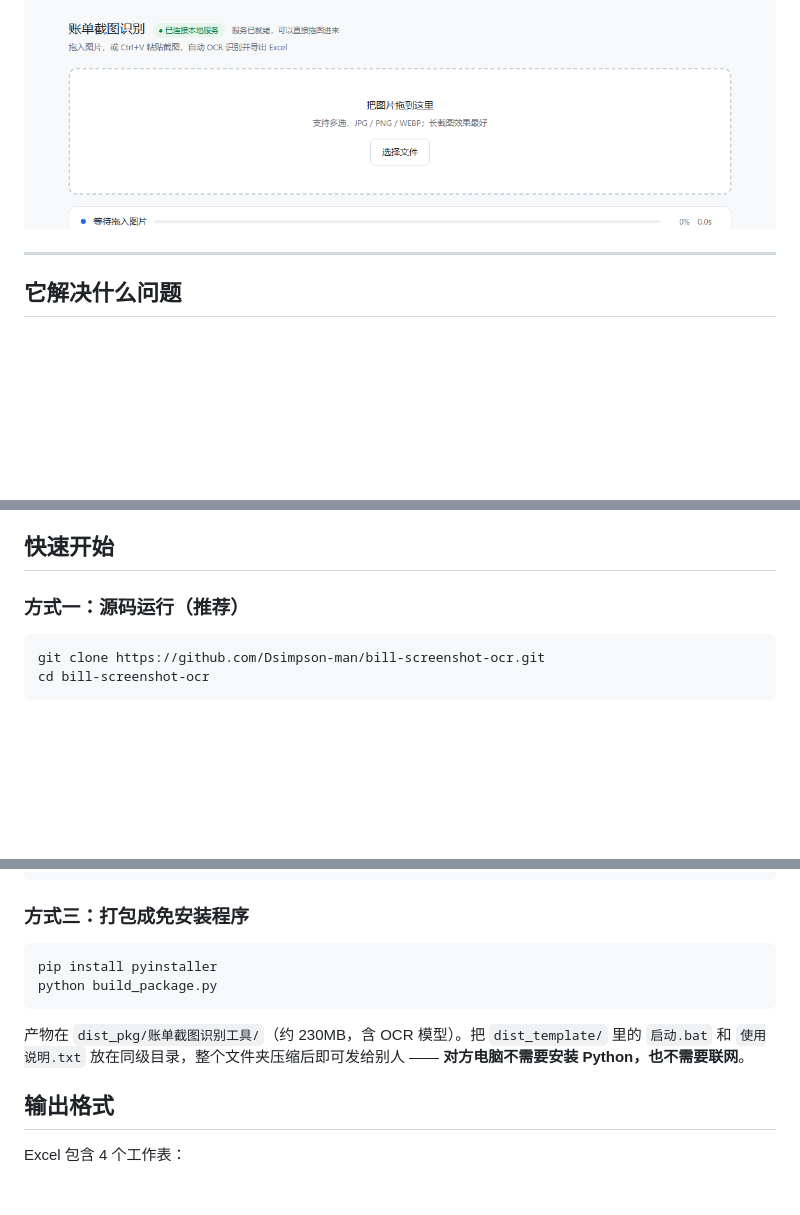
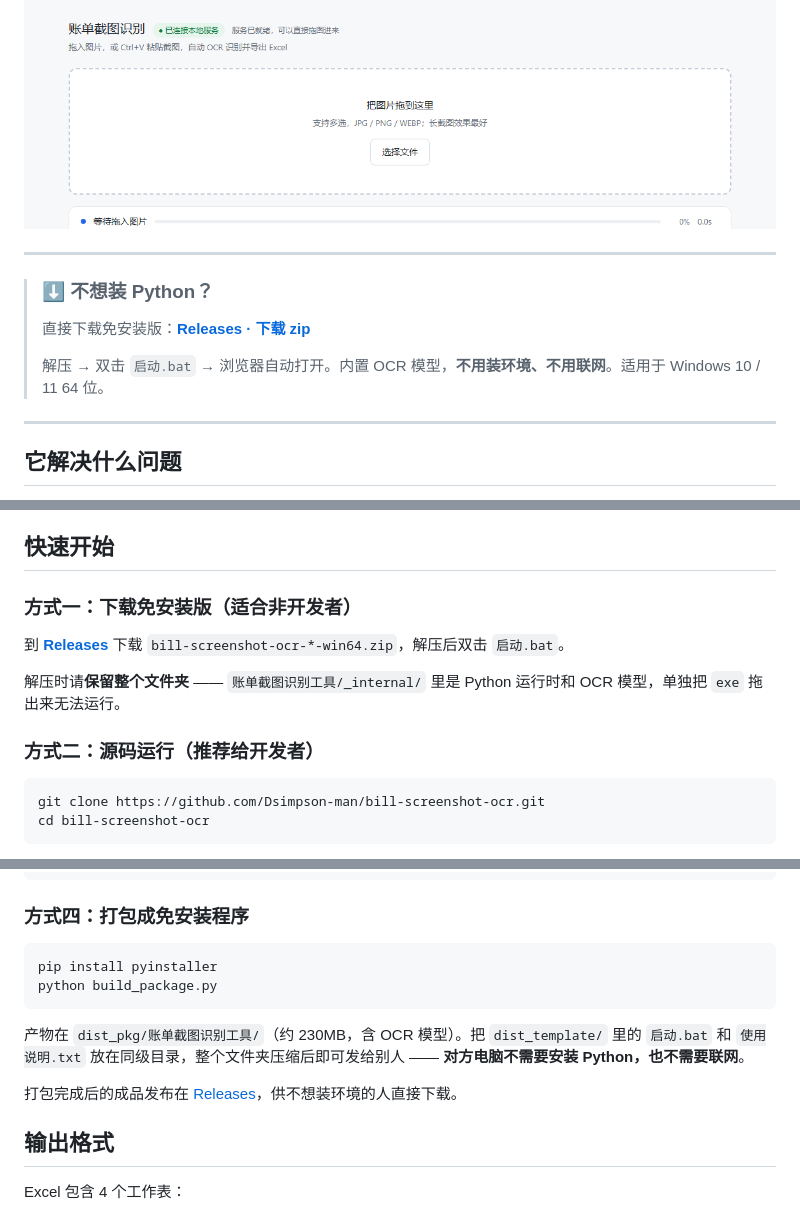
Before and after one commit to Dsimpson-man/bill-screenshot-ocr, a Markdown page: README.md, 3 parts joined by grey strips. Drawn GitHub-style; blank space fills up the shorter version.

Commit message:
docs: 增加 Releases 下载入口

````diff
--- a/README.md
+++ b/README.md
@@ -10,6 +11,13 @@
 [![License](https://img.shields.io/badge/License-MIT-yellow.svg)](LICENSE)
 
 ![界面预览](docs/ui-preview.png)
+
+---
+
+> ### ⬇️ 不想装 Python？
+> 直接下载免安装版：**[Releases · 下载 zip](https://github.com/Dsimpson-man/bill-screenshot-ocr/releases/latest)**
+>
+> 解压 → 双击 `启动.bat` → 浏览器自动打开。内置 OCR 模型，**不用装环境、不用联网**。适用于 Windows 10 / 11 64 位。
 
 ---
 
@@ -35,7 +43,13 @@
 
 ## 快速开始
 
-### 方式一：源码运行（推荐）
+### 方式一：下载免安装版（适合非开发者）
+
+到 **[Releases](https://github.com/Dsimpson-man/bill-screenshot-ocr/releases/latest)** 下载 `bill-screenshot-ocr-*-win64.zip`，解压后双击 `启动.bat`。
+
+解压时请**保留整个文件夹** —— `账单截图识别工具/_internal/` 里是 Python 运行时和 OCR 模型，单独把 `exe` 拖出来无法运行。
+
+### 方式二：源码运行（推荐给开发者）
 
 ```bash
 git clone https://github.com/Dsimpson-man/bill-screenshot-ocr.git
@@ -81,7 +95,7 @@ python batch_ocr_bills.py "D:\账单截图" --out "D:\结果.xlsx"
 跳过/失败 1 个文件
 ```
 
-### 方式三：打包成免安装程序
+### 方式四：打包成免安装程序
 
 ```bash
 pip install pyinstaller
@@ -89,6 +103,8 @@ python build_package.py
 ```
 
 产物在 `dist_pkg/账单截图识别工具/`（约 230MB，含 OCR 模型）。把 `dist_template/` 里的 `启动.bat` 和 `使用说明.txt` 放在同级目录，整个文件夹压缩后即可发给别人 —— **对方电脑不需要安装 Python，也不需要联网**。
+
+打包完成后的成品发布在 [Releases](https://github.com/Dsimpson-man/bill-screenshot-ocr/releases)，供不想装环境的人直接下载。
 
 ## 输出格式
 
````
Also changed, not shown: other parts of README.md (+1 -0 lines).
